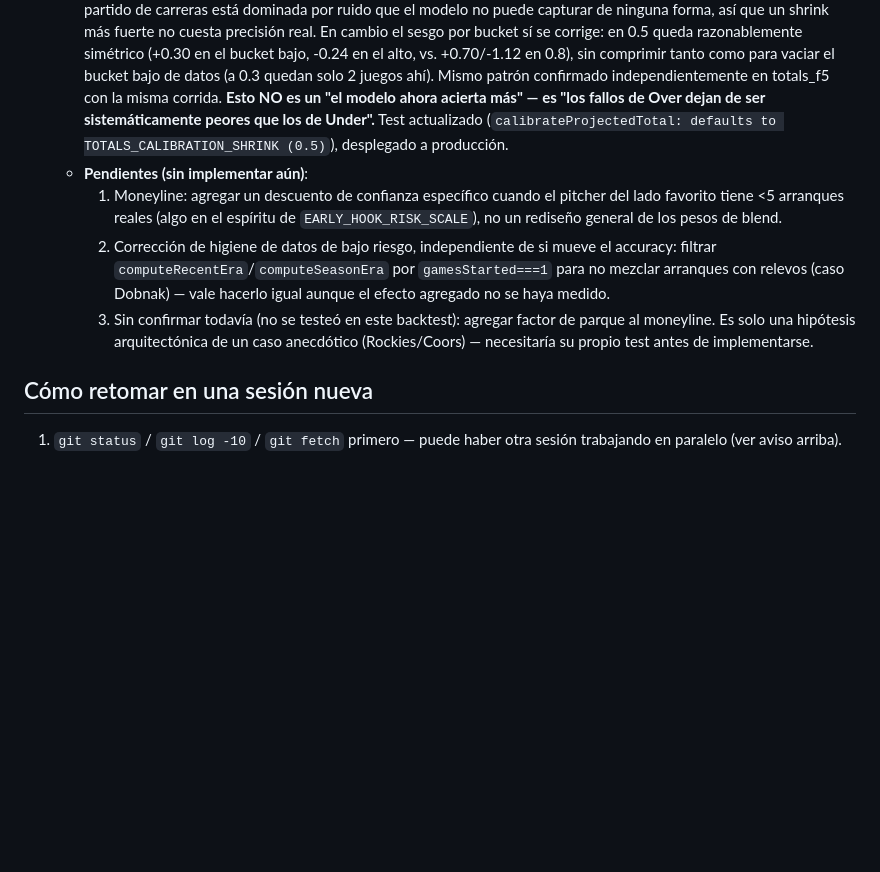
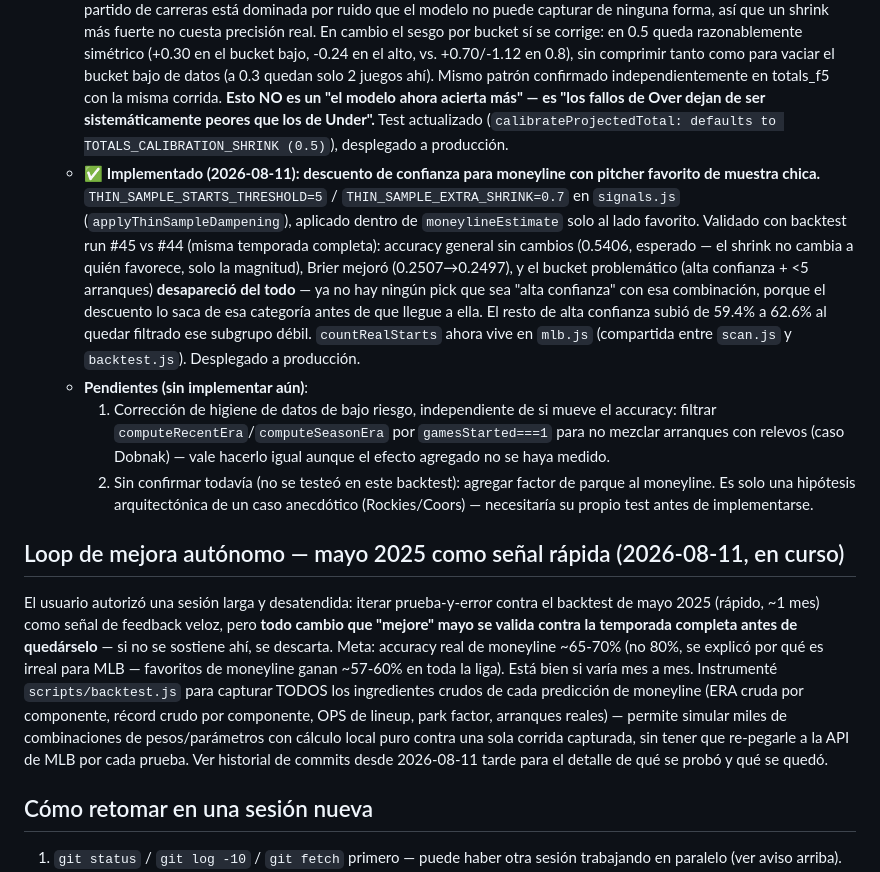
Before and after one commit to antoniovolcan/antoniosignals, a Markdown page: context.md, the part around the change. GitHub-like rendering; blank space fills up the shorter version.

Commit message:
docs: record thin-sample dampening validation results and kick off the May-2025 tuning loop

```diff
--- a/context.md
+++ b/context.md
@@ -181,10 +181,14 @@ Se pidió un análisis profundo de todas las señales enviadas hasta ahora vs. l
   - PERO restringiendo a los picks de **alta confianza** (`|prob-0.5|>=0.15`, exactamente el tipo que sale como señal real, n=288): cuando el pitcher del lado favorito tiene **menos de 5 arranques reales** detrás de su ERA, accuracy cae a 53.1% (n=98) vs. 68.5% (n=92) cuando tiene 10-20 arranques — una brecha de ~15 puntos, moderadamente significativa (p≈0.03). Real pero más modesto que lo que sugería la muestra en vivo.
   - **Totales: el sesgo direccional SÍ se confirmó con fuerza** (n=2427): bias (real−proyectado) va de **+0.70** en proyecciones bajas (<7.5) a **−1.12** en proyecciones altas (10.5+), monótono y creciente — el mismo patrón que originalmente motivó `TOTALS_CALIBRATION_SHRINK`, sin resolver por el shrink simétrico actual (0.8). Este es el hallazgo más sólido de toda la auditoría.
   - **✅ Implementado (2026-08-11): `TOTALS_CALIBRATION_SHRINK` 0.8 → 0.5.** Reconstruí, para cada predicción del run #43, el punto de gravedad ajustado por parque y la desviación pre-shrink (`rawDev = (projected_value - gravity) / 0.8`), y probé una grilla de shrinks recalculando `gravity + rawDev*shrink` contra el resultado real. Hallazgo clave: MAE/RMSE casi no cambian en todo el rango (0.8→MAE 3.648, 0.26→MAE 3.604) — la varianza partido-a-partido de carreras está dominada por ruido que el modelo no puede capturar de ninguna forma, así que un shrink más fuerte no cuesta precisión real. En cambio el sesgo por bucket sí se corrige: en 0.5 queda razonablemente simétrico (+0.30 en el bucket bajo, -0.24 en el alto, vs. +0.70/-1.12 en 0.8), sin comprimir tanto como para vaciar el bucket bajo de datos (a 0.3 quedan solo 2 juegos ahí). Mismo patrón confirmado independientemente en totals_f5 con la misma corrida. **Esto NO es un "el modelo ahora acierta más" — es "los fallos de Over dejan de ser sistemáticamente peores que los de Under".** Test actualizado (`calibrateProjectedTotal: defaults to TOTALS_CALIBRATION_SHRINK (0.5)`), desplegado a producción.
+  - **✅ Implementado (2026-08-11): descuento de confianza para moneyline con pitcher favorito de muestra chica.** `THIN_SAMPLE_STARTS_THRESHOLD=5` / `THIN_SAMPLE_EXTRA_SHRINK=0.7` en `signals.js` (`applyThinSampleDampening`), aplicado dentro de `moneylineEstimate` solo al lado favorito. Validado con backtest run #45 vs #44 (misma temporada completa): accuracy general sin cambios (0.5406, esperado — el shrink no cambia a quién favorece, solo la magnitud), Brier mejoró (0.2507→0.2497), y el bucket problemático (alta confianza + <5 arranques) **desapareció del todo** — ya no hay ningún pick que sea "alta confianza" con esa combinación, porque el descuento lo saca de esa categoría antes de que llegue a ella. El resto de alta confianza subió de 59.4% a 62.6% al quedar filtrado ese subgrupo débil. `countRealStarts` ahora vive en `mlb.js` (compartida entre `scan.js` y `backtest.js`). Desplegado a producción.
   - **Pendientes (sin implementar aún)**:
-    1. Moneyline: agregar un descuento de confianza específico cuando el pitcher del lado favorito tiene <5 arranques reales (algo en el espíritu de `EARLY_HOOK_RISK_SCALE`), no un rediseño general de los pesos de blend.
-    2. Corrección de higiene de datos de bajo riesgo, independiente de si mueve el accuracy: filtrar `computeRecentEra`/`computeSeasonEra` por `gamesStarted===1` para no mezclar arranques con relevos (caso Dobnak) — vale hacerlo igual aunque el efecto agregado no se haya medido.
-    3. Sin confirmar todavía (no se testeó en este backtest): agregar factor de parque al moneyline. Es solo una hipótesis arquitectónica de un caso anecdótico (Rockies/Coors) — necesitaría su propio test antes de implementarse.
+    1. Corrección de higiene de datos de bajo riesgo, independiente de si mueve el accuracy: filtrar `computeRecentEra`/`computeSeasonEra` por `gamesStarted===1` para no mezclar arranques con relevos (caso Dobnak) — vale hacerlo igual aunque el efecto agregado no se haya medido.
+    2. Sin confirmar todavía (no se testeó en este backtest): agregar factor de parque al moneyline. Es solo una hipótesis arquitectónica de un caso anecdótico (Rockies/Coors) — necesitaría su propio test antes de implementarse.
+
+## Loop de mejora autónomo — mayo 2025 como señal rápida (2026-08-11, en curso)
+
+El usuario autorizó una sesión larga y desatendida: iterar prueba-y-error contra el backtest de mayo 2025 (rápido, ~1 mes) como señal de feedback veloz, pero **todo cambio que "mejore" mayo se valida contra la temporada completa antes de quedárselo** — si no se sostiene ahí, se descarta. Meta: accuracy real de moneyline ~65-70% (no 80%, se explicó por qué es irreal para MLB — favoritos de moneyline ganan ~57-60% en toda la liga). Está bien si varía mes a mes. Instrumenté `scripts/backtest.js` para capturar TODOS los ingredientes crudos de cada predicción de moneyline (ERA cruda por componente, récord crudo por componente, OPS de lineup, park factor, arranques reales) — permite simular miles de combinaciones de pesos/parámetros con cálculo local puro contra una sola corrida capturada, sin tener que re-pegarle a la API de MLB por cada prueba. Ver historial de commits desde 2026-08-11 tarde para el detalle de qué se probó y qué se quedó.
 
 ## Cómo retomar en una sesión nueva
 
```
